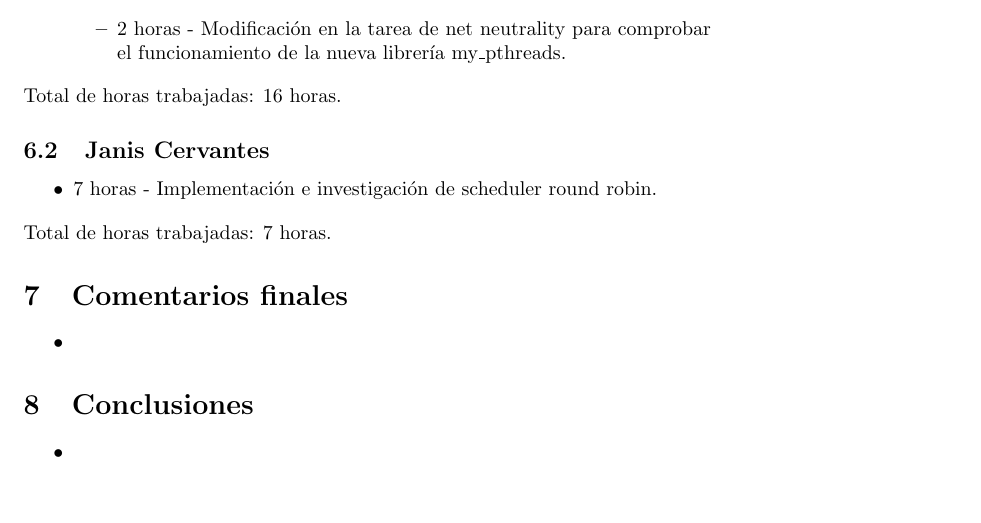
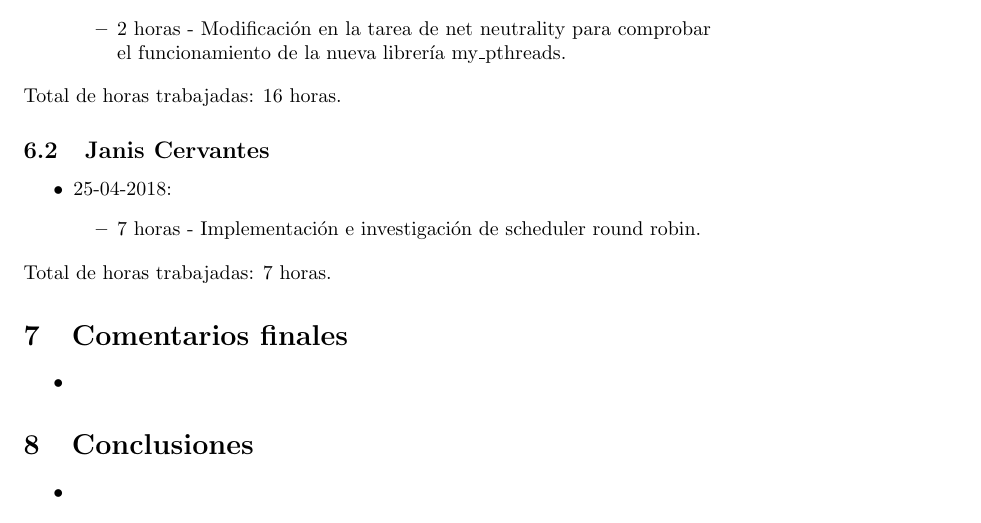
Before and after one commit to aleks279/proyecto1-operativos, a LaTeX document (documentation/documentacion.tex): part of page 4 of 4, cut so that both start at the same text. Compiled offline with pdfLaTeX.

Commit message:
Fix date

```diff
--- a/documentation/documentacion.tex
+++ b/documentation/documentacion.tex
@@ -127,7 +127,10 @@ Total de horas trabajadas: 16 horas.
 
 \subsection{Janis Cervantes}
 \begin{itemize}
-  \item 7 horas - Implementaci\'on e investigaci\'on de scheduler round robin.
+  \item 25-04-2018:
+  \begin{itemize}
+    \item 7 horas - Implementaci\'on e investigaci\'on de scheduler round robin.
+  \end{itemize}
 \end{itemize}
 Total de horas trabajadas: 7 horas.
 
```
Also changed, not shown: documentation/documentacion.pdf, documentation/documentacion.tex (2 more changed lines), 1 other file.
